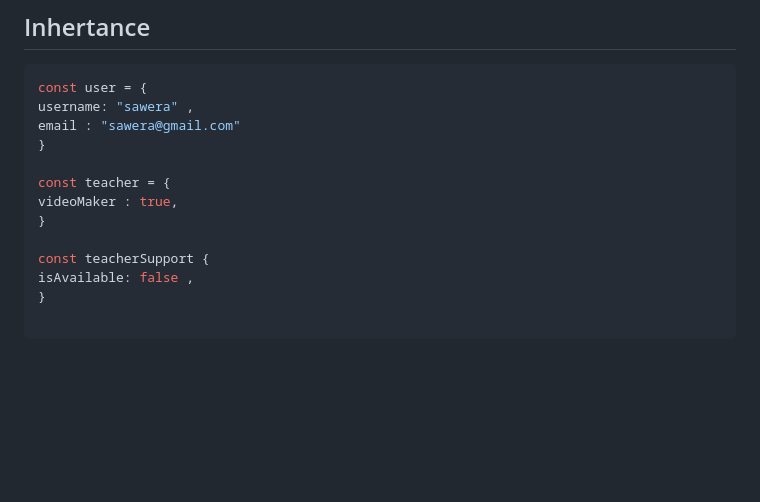
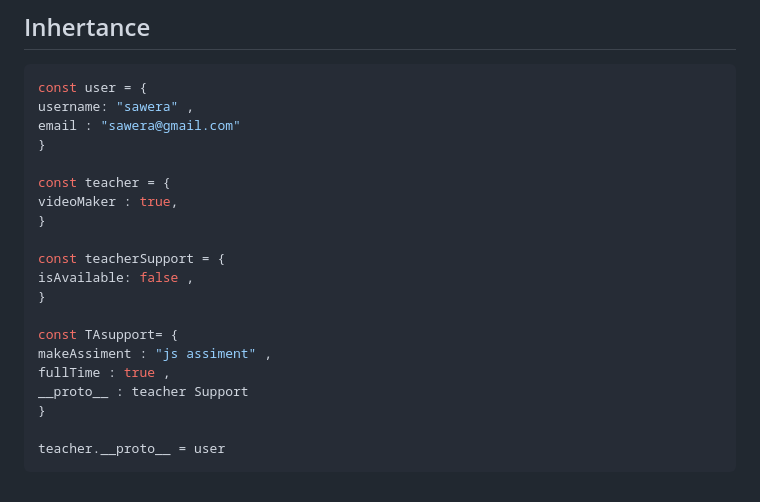
Before and after one commit to SaweraTahir3/Javascript-series, a Markdown page: javascript-series/Oop.md, the part around the change. Rendered like a GitHub page; blank space fills up the shorter version.

````diff
--- a/javascript-series/Oop.md
+++ b/javascript-series/Oop.md
@@ -167,8 +167,15 @@ const teacher = {
 videoMaker : true,
 }
 
-const teacherSupport {
+const teacherSupport = {
 isAvailable: false ,
 }
 
+const TAsupport= {
+makeAssiment : "js assiment" ,
+fullTime : true ,
+__proto__ : teacher Support
+}
+
+teacher.__proto__ = user
 ```
````
